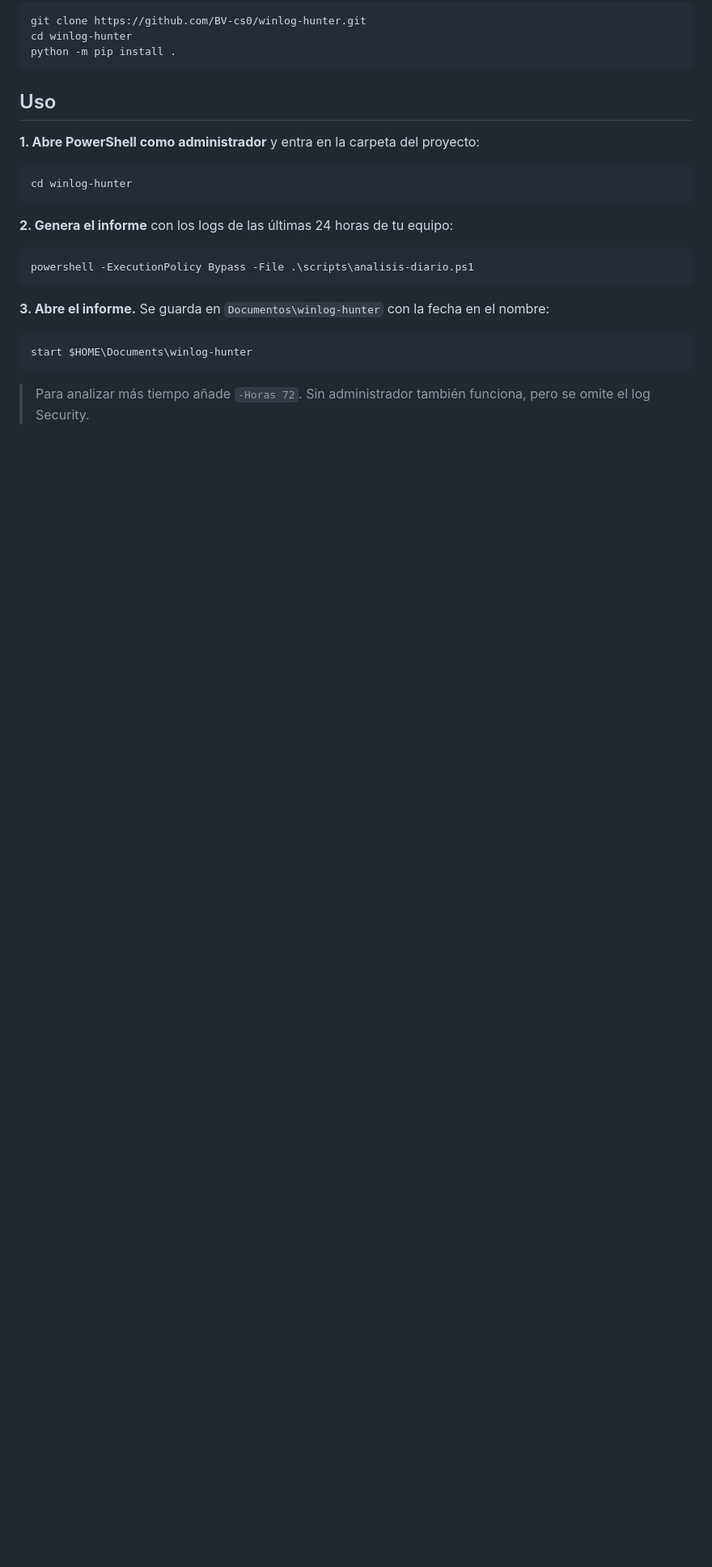
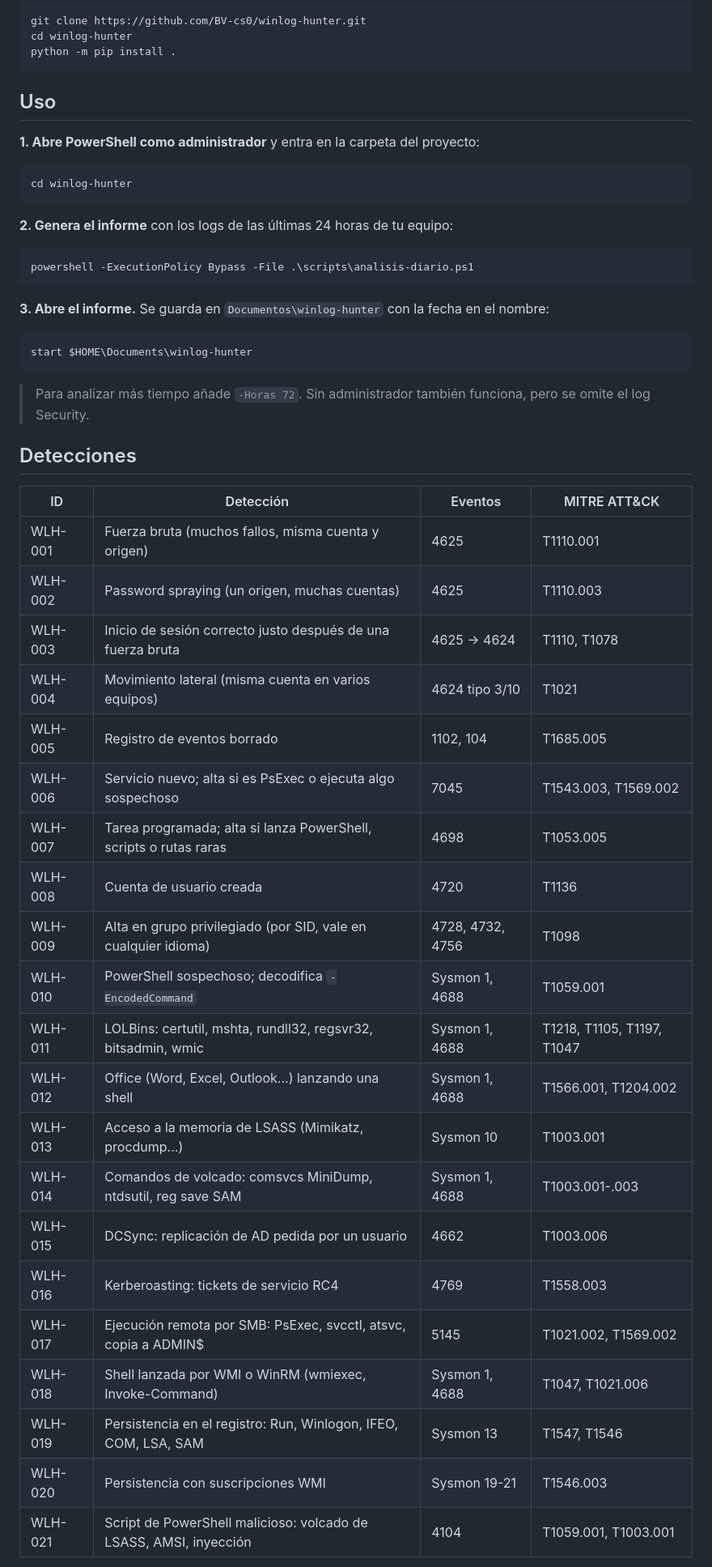
Before and after one commit to BV-cs0/winlog-hunter, a Markdown page: README.md, the part around one of its changes. Shown at 81% size. GitHub-like rendering; blank space fills up the shorter version.

````diff
--- a/README.md
+++ b/README.md
@@ -33,3 +35,30 @@ start $HOME\Documents\winlog-hunter
 ```
 
 > Para analizar más tiempo añade `-Horas 72`. Sin administrador también funciona, pero se omite el log Security.
+
+## Detecciones
+
+| ID | Detección | Eventos | MITRE ATT&CK |
+|---|---|---|---|
+| WLH-001 | Fuerza bruta (muchos fallos, misma cuenta y origen) | 4625 | T1110.001 |
+| WLH-002 | Password spraying (un origen, muchas cuentas) | 4625 | T1110.003 |
+| WLH-003 | Inicio de sesión correcto justo después de una fuerza bruta | 4625 → 4624 | T1110, T1078 |
+| WLH-004 | Movimiento lateral (misma cuenta en varios equipos) | 4624 tipo 3/10 | T1021 |
+| WLH-005 | Registro de eventos borrado | 1102, 104 | T1685.005 |
+| WLH-006 | Servicio nuevo; alta si es PsExec o ejecuta algo sospechoso | 7045 | T1543.003, T1569.002 |
+| WLH-007 | Tarea programada; alta si lanza PowerShell, scripts o rutas raras | 4698 | T1053.005 |
+| WLH-008 | Cuenta de usuario creada | 4720 | T1136 |
+| WLH-009 | Alta en grupo privilegiado (por SID, vale en cualquier idioma) | 4728, 4732, 4756 | T1098 |
+| WLH-010 | PowerShell sospechoso; decodifica `-EncodedCommand` | Sysmon 1, 4688 | T1059.001 |
+| WLH-011 | LOLBins: certutil, mshta, rundll32, regsvr32, bitsadmin, wmic | Sysmon 1, 4688 | T1218, T1105, T1197, T1047 |
+| WLH-012 | Office (Word, Excel, Outlook...) lanzando una shell | Sysmon 1, 4688 | T1566.001, T1204.002 |
+| WLH-013 | Acceso a la memoria de LSASS (Mimikatz, procdump...) | Sysmon 10 | T1003.001 |
+| WLH-014 | Comandos de volcado: comsvcs MiniDump, ntdsutil, reg save SAM | Sysmon 1, 4688 | T1003.001-.003 |
+| WLH-015 | DCSync: replicación de AD pedida por un usuario | 4662 | T1003.006 |
+| WLH-016 | Kerberoasting: tickets de servicio RC4 | 4769 | T1558.003 |
+| WLH-017 | Ejecución remota por SMB: PsExec, svcctl, atsvc, copia a ADMIN$ | 5145 | T1021.002, T1569.002 |
+| WLH-018 | Shell lanzada por WMI o WinRM (wmiexec, Invoke-Command) | Sysmon 1, 4688 | T1047, T1021.006 |
+| WLH-019 | Persistencia en el registro: Run, Winlogon, IFEO, COM, LSA, SAM | Sysmon 13 | T1547, T1546 |
+| WLH-020 | Persistencia con suscripciones WMI | Sysmon 19-21 | T1546.003 |
+| WLH-021 | Script de PowerShell malicioso: volcado de LSASS, AMSI, inyección | 4104 | T1059.001, T1003.001 |
+
````
Also changed, not shown: other parts of README.md (+64 -3 lines), docs/informe.png (added), 3 other files.
